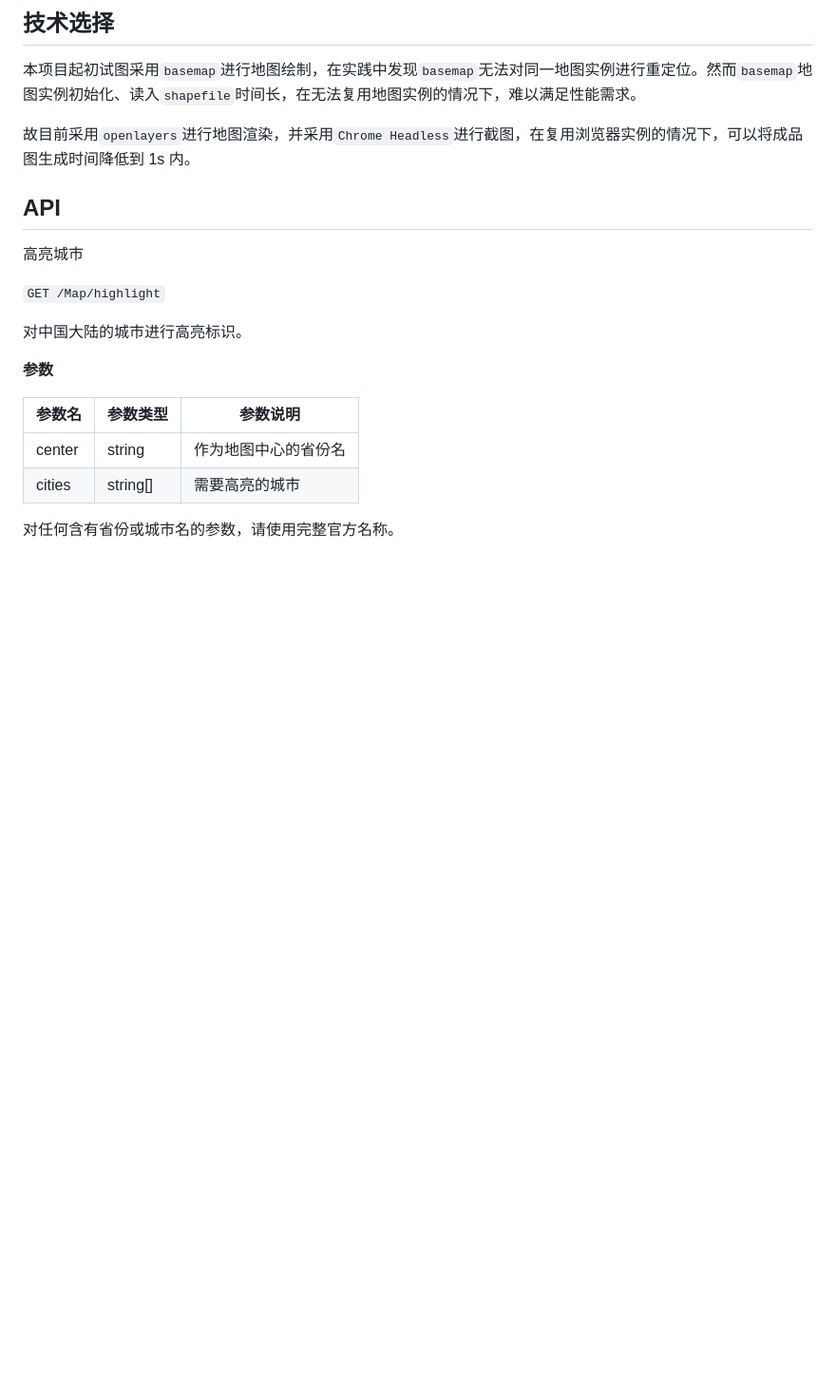
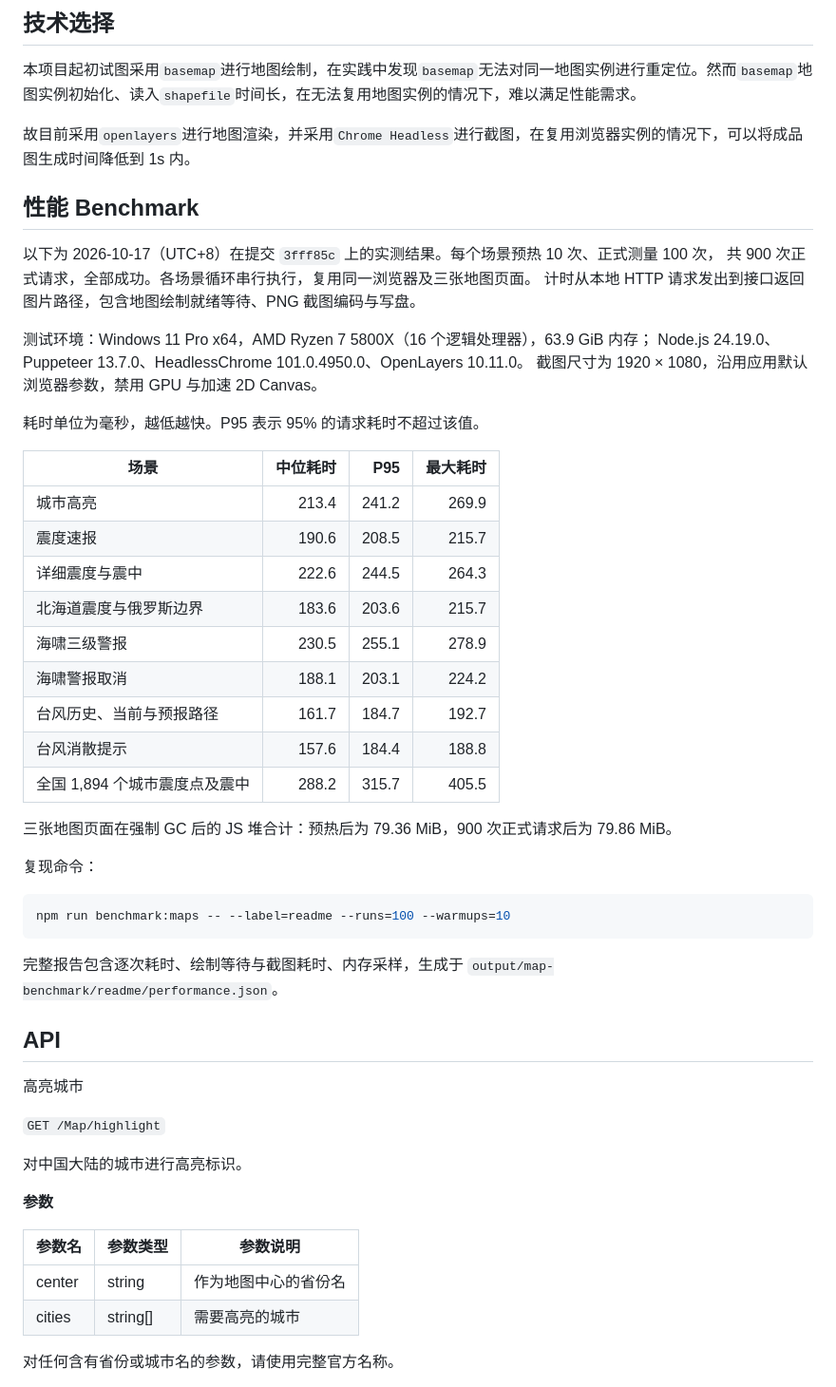
Before and after one commit to Shiny-Project/Shiny-Map, a Markdown page: readme.md, the part around the change. Shown at 95% size. Drawn GitHub-style; blank space fills up the shorter version.

Commit message:
docs: add map performance benchmark results

````diff
--- a/readme.md
+++ b/readme.md
@@ -5,6 +5,40 @@
 本项目起初试图采用`basemap`进行地图绘制，在实践中发现`basemap`无法对同一地图实例进行重定位。然而`basemap`地图实例初始化、读入`shapefile`时间长，在无法复用地图实例的情况下，难以满足性能需求。
 
 故目前采用`openlayers`进行地图渲染，并采用`Chrome Headless`进行截图，在复用浏览器实例的情况下，可以将成品图生成时间降低到 1s 内。
+
+## 性能 Benchmark
+
+以下为 2026-10-17（UTC+8）在提交 `3fff85c` 上的实测结果。每个场景预热 10 次、正式测量 100 次，
+共 900 次正式请求，全部成功。各场景循环串行执行，复用同一浏览器及三张地图页面。
+计时从本地 HTTP 请求发出到接口返回图片路径，包含地图绘制就绪等待、PNG 截图编码与写盘。
+
+测试环境：Windows 11 Pro x64，AMD Ryzen 7 5800X（16 个逻辑处理器），63.9 GiB 内存；
+Node.js 24.19.0、Puppeteer 13.7.0、HeadlessChrome 101.0.4950.0、OpenLayers 10.11.0。
+截图尺寸为 1920 × 1080，沿用应用默认浏览器参数，禁用 GPU 与加速 2D Canvas。
+
+耗时单位为毫秒，越低越快。P95 表示 95% 的请求耗时不超过该值。
+
+| 场景 | 中位耗时 | P95 | 最大耗时 |
+| --- | ---: | ---: | ---: |
+| 城市高亮 | 213.4 | 241.2 | 269.9 |
+| 震度速报 | 190.6 | 208.5 | 215.7 |
+| 详细震度与震中 | 222.6 | 244.5 | 264.3 |
+| 北海道震度与俄罗斯边界 | 183.6 | 203.6 | 215.7 |
+| 海啸三级警报 | 230.5 | 255.1 | 278.9 |
+| 海啸警报取消 | 188.1 | 203.1 | 224.2 |
+| 台风历史、当前与预报路径 | 161.7 | 184.7 | 192.7 |
+| 台风消散提示 | 157.6 | 184.4 | 188.8 |
+| 全国 1,894 个城市震度点及震中 | 288.2 | 315.7 | 405.5 |
+
+三张地图页面在强制 GC 后的 JS 堆合计：预热后为 79.36 MiB，900 次正式请求后为 79.86 MiB。
+
+复现命令：
+
+```sh
+npm run benchmark:maps -- --label=readme --runs=100 --warmups=10
+```
+
+完整报告包含逐次耗时、绘制等待与截图耗时、内存采样，生成于 `output/map-benchmark/readme/performance.json`。
 
 ## API
 
````
